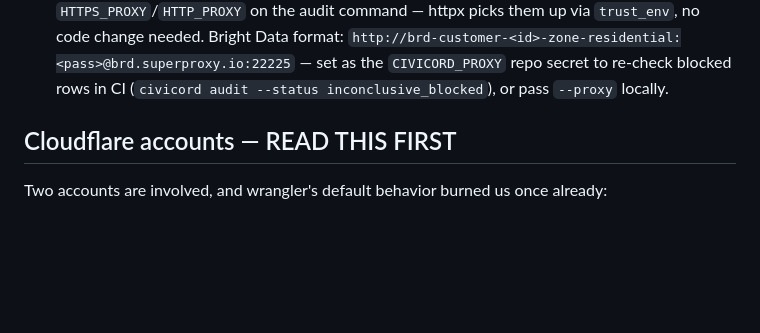
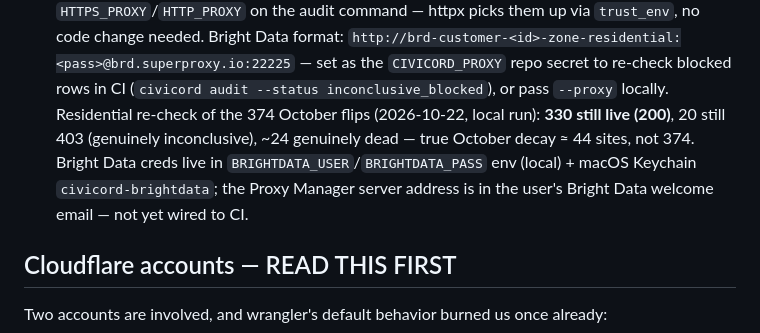
Before and after one commit to sneldao/civicord, a Markdown page: docs/ops.md, the part around the change. Rendered like a GitHub page; blank space fills up the shorter version.

Commit message:
docs: vantage findings, two-stage audit design, October recheck numbers
Generated with [Devin](https://devin.ai)

Co-Authored-By: Devin <158243242+devin-ai-integration[bot]@users.noreply.github.com>

```diff
--- a/docs/ops.md
+++ b/docs/ops.md
@@ -44,6 +44,12 @@ Two traps found deploying the October refresh:
    `http://brd-customer-<id>-zone-residential:<pass>@brd.superproxy.io:22225`
    — set as the `CIVICORD_PROXY` repo secret to re-check blocked rows in CI
    (`civicord audit --status inconclusive_blocked`), or pass `--proxy` locally.
+   Residential re-check of the 374 October flips (2026-10-22, local run):
+   **330 still live (200)**, 20 still 403 (genuinely inconclusive), ~24
+   genuinely dead — true October decay ≈ 44 sites, not 374. Bright Data
+   creds live in `BRIGHTDATA_USER`/`BRIGHTDATA_PASS` env (local) + macOS
+   Keychain `civicord-brightdata`; the Proxy Manager server address is in
+   the user's Bright Data welcome email — not yet wired to CI.
 
 ## Cloudflare accounts — READ THIS FIRST
 
```
